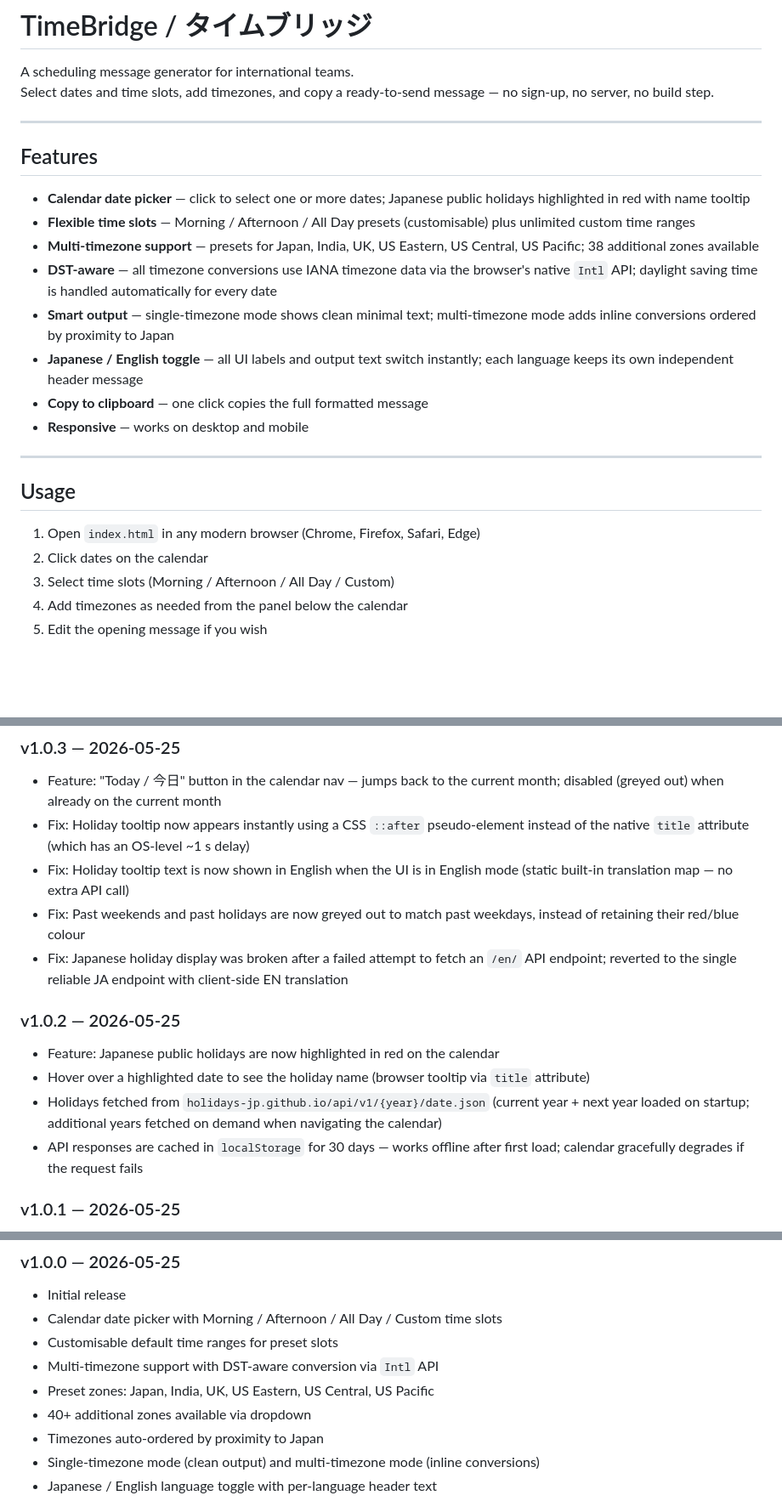
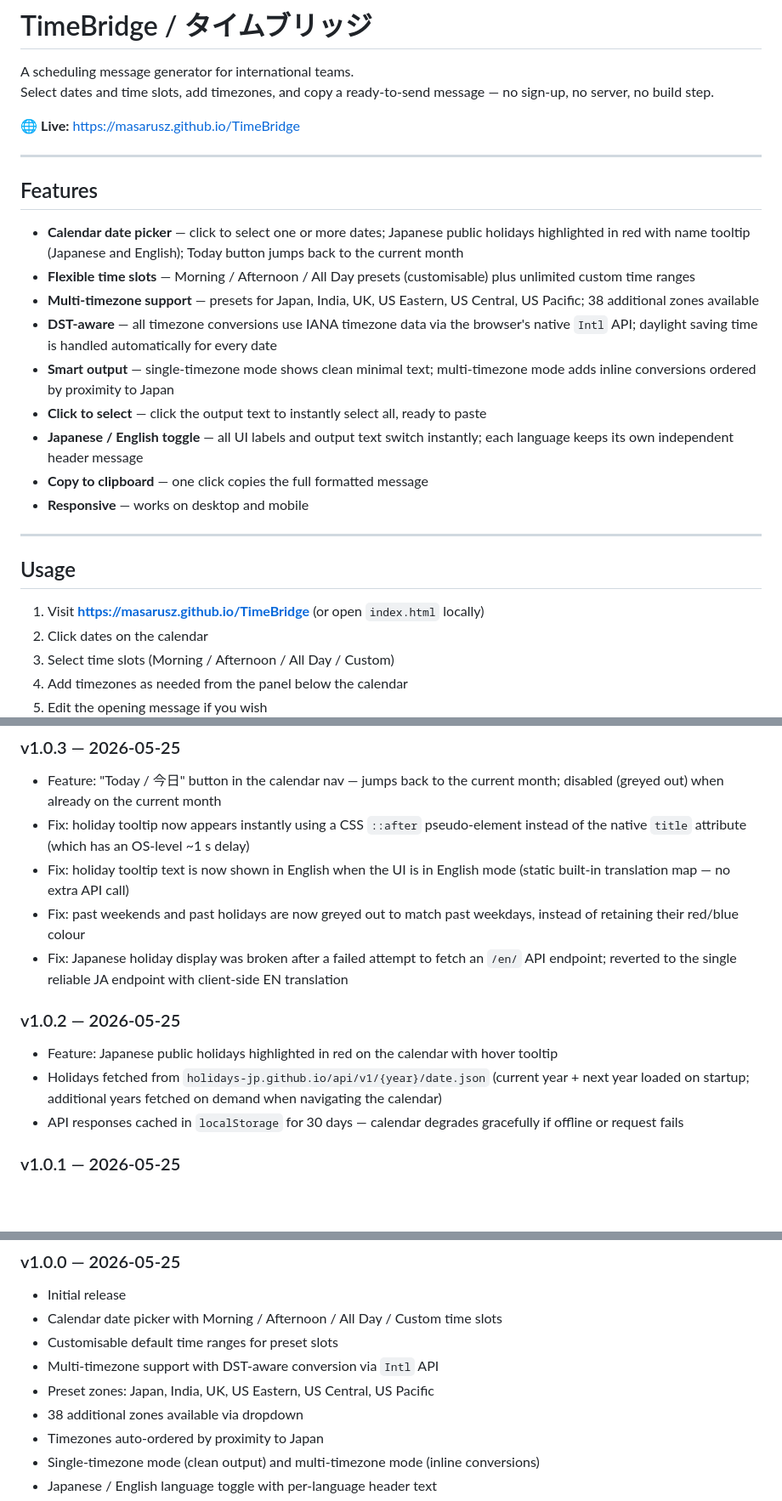
Before and after one commit to masarusz/TimeBridge, a Markdown page: README.md, 3 parts joined by grey strips. Shown at 85% size. Rendered like a GitHub page; blank space fills up the shorter version.

Commit message:
Update README to reflect current feature set and latest versions
- Add live GitHub Pages URL
- Add Today button, click-to-select, reset confirmation to Features
- Add holiday API/caching to Technical notes
- Add v1.0.7 changelog entry
- Remove mobile auto-scroll mention from v1.0.5
- Fix v1.0.0 timezone count (38, not 40+)

Co-Authored-By: Claude Sonnet 4.5 <noreply@anthropic.com>

```diff
--- a/README.md
+++ b/README.md
@@ -3,15 +3,18 @@
 A scheduling message generator for international teams.
 Select dates and time slots, add timezones, and copy a ready-to-send message — no sign-up, no server, no build step.
 
+🌐 **Live:** https://masarusz.github.io/TimeBridge
+
 ---
 
 ## Features
 
-- **Calendar date picker** — click to select one or more dates; Japanese public holidays highlighted in red with name tooltip
+- **Calendar date picker** — click to select one or more dates; Japanese public holidays highlighted in red with name tooltip (Japanese and English); Today button jumps back to the current month
 - **Flexible time slots** — Morning / Afternoon / All Day presets (customisable) plus unlimited custom time ranges
 - **Multi-timezone support** — presets for Japan, India, UK, US Eastern, US Central, US Pacific; 38 additional zones available
 - **DST-aware** — all timezone conversions use IANA timezone data via the browser's native `Intl` API; daylight saving time is handled automatically for every date
 - **Smart output** — single-timezone mode shows clean minimal text; multi-timezone mode adds inline conversions ordered by proximity to Japan
+- **Click to select** — click the output text to instantly select all, ready to paste
 - **Japanese / English toggle** — all UI labels and output text switch instantly; each language keeps its own independent header message
 - **Copy to clipboard** — one click copies the full formatted message
 - **Responsive** — works on desktop and mobile
@@ -20,7 +23,7 @@ Select dates and time slots, add timezones, and copy a ready-to-send message —
 
 ## Usage
 
-1. Open `index.html` in any modern browser (Chrome, Firefox, Safari, Edge)
+1. Visit **https://masarusz.github.io/TimeBridge** (or open `index.html` locally)
 2. Click dates on the calendar
 3. Select time slots (Morning / Afternoon / All Day / Custom)
 4. Add timezones as needed from the panel below the calendar
@@ -112,16 +118,15 @@ i18n.js      # Japanese / English string maps
 
 ### v1.0.3 — 2026-05-25
 - Feature: "Today / 今日" button in the calendar nav — jumps back to the current month; disabled (greyed out) when already on the current month
-- Fix: Holiday tooltip now appears instantly using a CSS `::after` pseudo-element instead of the native `title` attribute (which has an OS-level ~1 s delay)
-- Fix: Holiday tooltip text is now shown in English when the UI is in English mode (static built-in translation map — no extra API call)
-- Fix: Past weekends and past holidays are now greyed out to match past weekdays, instead of retaining their red/blue colour
+- Fix: holiday tooltip now appears instantly using a CSS `::after` pseudo-element instead of the native `title` attribute (which has an OS-level ~1 s delay)
+- Fix: holiday tooltip text is now shown in English when the UI is in English mode (static built-in translation map — no extra API call)
+- Fix: past weekends and past holidays are now greyed out to match past weekdays, instead of retaining their red/blue colour
 - Fix: Japanese holiday display was broken after a failed attempt to fetch an `/en/` API endpoint; reverted to the single reliable JA endpoint with client-side EN translation
 
 ### v1.0.2 — 2026-05-25
-- Feature: Japanese public holidays are now highlighted in red on the calendar
-- Hover over a highlighted date to see the holiday name (browser tooltip via `title` attribute)
+- Feature: Japanese public holidays highlighted in red on the calendar with hover tooltip
 - Holidays fetched from `holidays-jp.github.io/api/v1/{year}/date.json` (current year + next year loaded on startup; additional years fetched on demand when navigating the calendar)
-- API responses are cached in `localStorage` for 30 days — works offline after first load; calendar gracefully degrades if the request fails
+- API responses cached in `localStorage` for 30 days — calendar degrades gracefully if offline or request fails
 
 ### v1.0.1 — 2026-05-25
 - Fix: All Day, Morning, and Afternoon preset slots are now mutually exclusive with Custom time ranges — adding a Custom clears all presets and disables them; removing the last Custom re-enables presets
@@ -134,7 +139,7 @@ i18n.js      # Japanese / English string maps
 - Customisable default time ranges for preset slots
 - Multi-timezone support with DST-aware conversion via `Intl` API
 - Preset zones: Japan, India, UK, US Eastern, US Central, US Pacific
-- 40+ additional zones available via dropdown
+- 38 additional zones available via dropdown
 - Timezones auto-ordered by proximity to Japan
 - Single-timezone mode (clean output) and multi-timezone mode (inline conversions)
 - Japanese / English language toggle with per-language header text
```
Also changed, not shown: other parts of README.md (+4 -1 lines).
